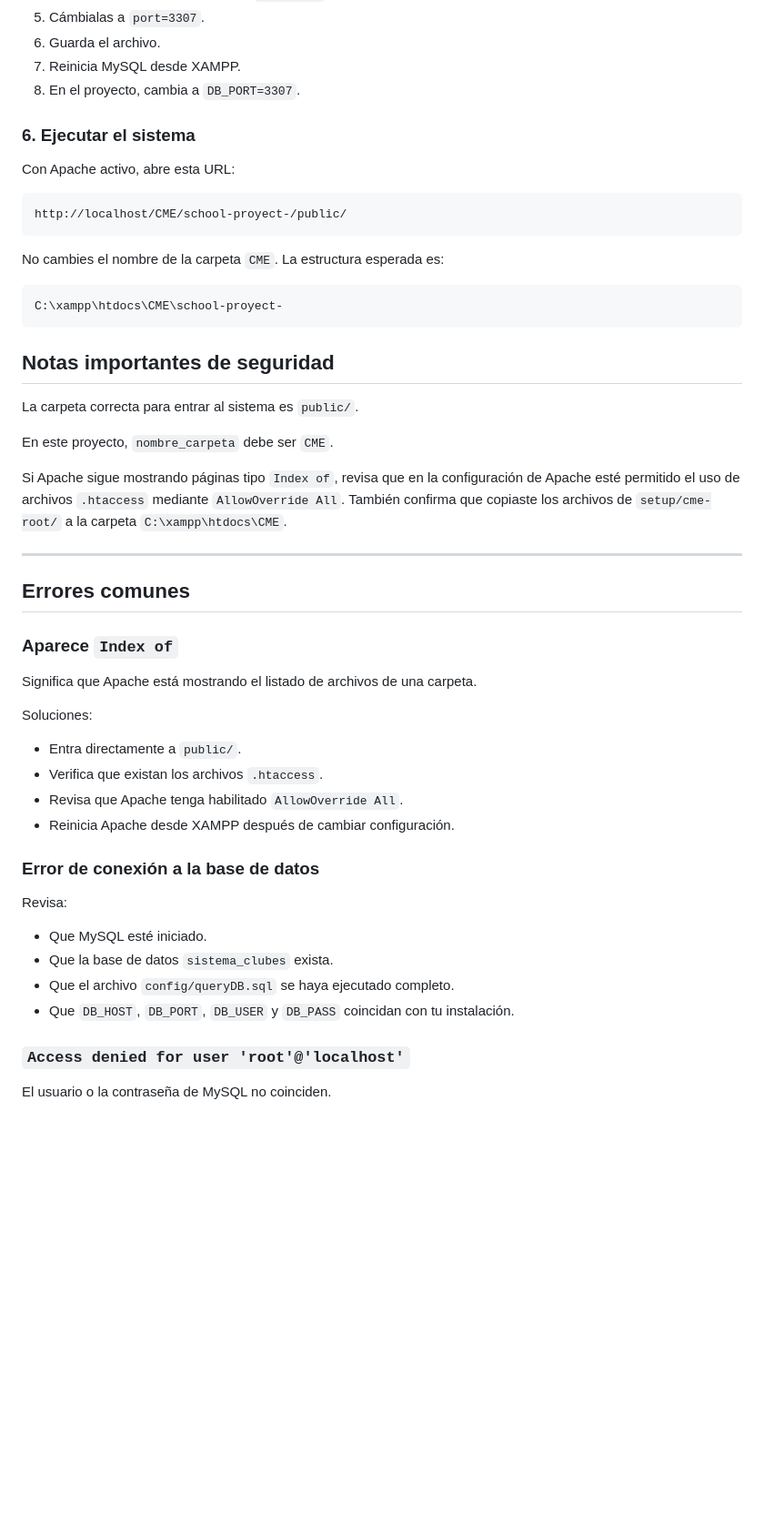
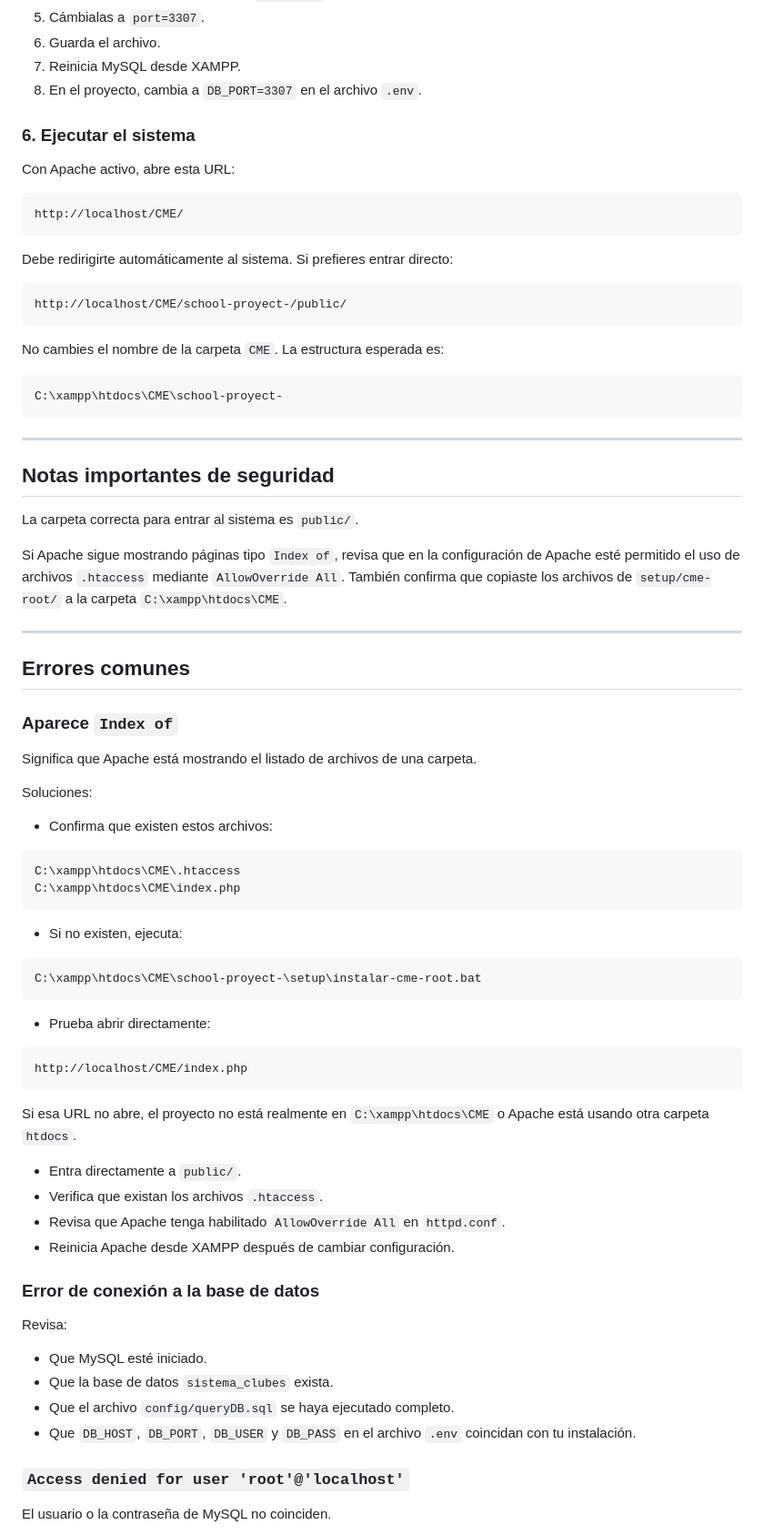
Before and after one commit to bandianvielma23isc-stack/school-proyect-, a Markdown page: README.md, the part around one of its changes. Shown at 91% size. GitHub-like rendering; blank space fills up the shorter version.

Commit message:
"UPD readme actualizado"

````diff
--- a/README.md
+++ b/README.md
@@ -140,11 +166,17 @@ Para cambiar el puerto de MySQL en XAMPP:
 5. Cámbialas a `port=3307`.
 6. Guarda el archivo.
 7. Reinicia MySQL desde XAMPP.
-8. En el proyecto, cambia a `DB_PORT=3307`.
+8. En el proyecto, cambia a `DB_PORT=3307` en el archivo `.env`.
 
 ### 6. Ejecutar el sistema
 
 Con Apache activo, abre esta URL:
+
+```text
+http://localhost/CME/
+```
+
+Debe redirigirte automáticamente al sistema. Si prefieres entrar directo:
 
 ```text
 http://localhost/CME/school-proyect-/public/
@@ -156,14 +188,11 @@ No cambies el nombre de la carpeta `CME`. La estructura esperada es:
 C:\xampp\htdocs\CME\school-proyect-
 ```
 
+---
 
 ## Notas importantes de seguridad
 
 La carpeta correcta para entrar al sistema es `public/`.
-
-
-En este proyecto, `nombre_carpeta` debe ser `CME`.
-
 
 Si Apache sigue mostrando páginas tipo `Index of`, revisa que en la configuración de Apache esté permitido el uso de archivos `.htaccess` mediante `AllowOverride All`.
 También confirma que copiaste los archivos de `setup/cme-root/` a la carpeta `C:\xampp\htdocs\CME`.
@@ -178,9 +207,30 @@ Significa que Apache está mostrando el listado de archivos de una carpeta.
 
 Soluciones:
 
+- Confirma que existen estos archivos:
+
+```text
+C:\xampp\htdocs\CME\.htaccess
+C:\xampp\htdocs\CME\index.php
+```
+
+- Si no existen, ejecuta:
+
+```text
+C:\xampp\htdocs\CME\school-proyect-\setup\instalar-cme-root.bat
+```
+
+- Prueba abrir directamente:
+
+```text
+http://localhost/CME/index.php
+```
+
+Si esa URL no abre, el proyecto no está realmente en `C:\xampp\htdocs\CME` o Apache está usando otra carpeta `htdocs`.
+
 - Entra directamente a `public/`.
 - Verifica que existan los archivos `.htaccess`.
-- Revisa que Apache tenga habilitado `AllowOverride All`.
+- Revisa que Apache tenga habilitado `AllowOverride All` en `httpd.conf`.
 - Reinicia Apache desde XAMPP después de cambiar configuración.
 
 ### Error de conexión a la base de datos
@@ -190,7 +240,7 @@ Revisa:
 - Que MySQL esté iniciado.
 - Que la base de datos `sistema_clubes` exista.
 - Que el archivo `config/queryDB.sql` se haya ejecutado completo.
-- Que `DB_HOST`, `DB_PORT`, `DB_USER` y `DB_PASS` coincidan con tu instalación.
+- Que `DB_HOST`, `DB_PORT`, `DB_USER` y `DB_PASS` en el archivo `.env` coincidan con tu instalación.
 
 ### `Access denied for user 'root'@'localhost'`
 
````
Also changed, not shown: other parts of README.md (+30 -4 lines).
